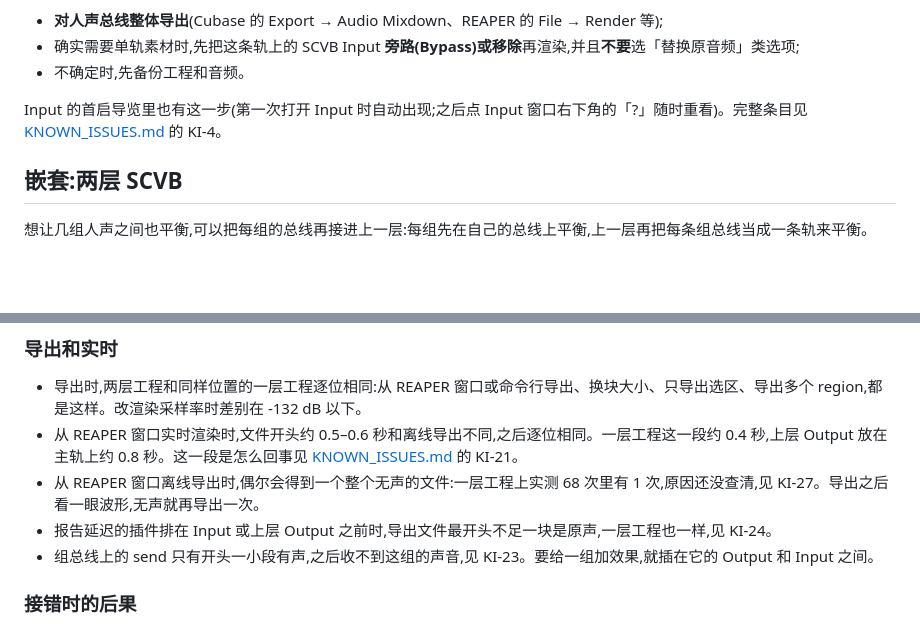
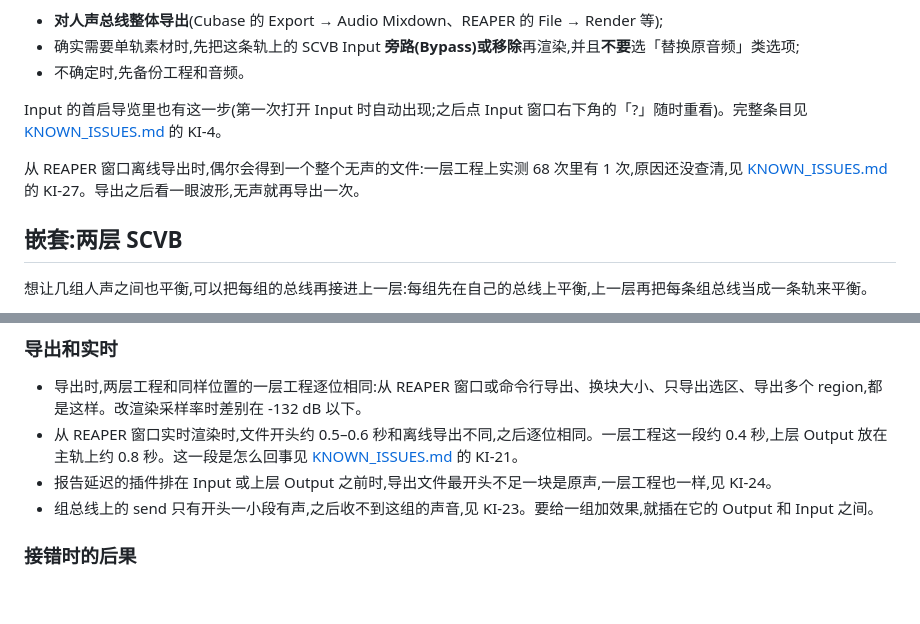
Before and after one commit to synchain-oss/scvb, a Markdown page: docs/USER_GUIDE.zh-CN.md, 2 parts joined by grey strips. GitHub-like rendering; blank space fills up the shorter version.

Commit message:
docs(guide): KI-27 的提示挪到「导出与渲染」一节,影响一句不下全称断言
Signed-off-by: DLsnows <noreply@synchain.ca>

```diff
--- a/docs/USER_GUIDE.zh-CN.md
+++ b/docs/USER_GUIDE.zh-CN.md
@@ -224,6 +224,8 @@ Input 是单页:channel 选择、组选择、连接状态、电平、直通/静
 
 Input 的首启导览里也有这一步(第一次打开 Input 时自动出现;之后点 Input 窗口右下角的「?」随时重看)。完整条目见 [KNOWN_ISSUES.md](KNOWN_ISSUES.md) 的 KI-4。
 
+从 REAPER 窗口离线导出时,偶尔会得到一个整个无声的文件:一层工程上实测 68 次里有 1 次,原因还没查清,见 [KNOWN_ISSUES.md](KNOWN_ISSUES.md) 的 KI-27。导出之后看一眼波形,无声就再导出一次。
+
 ## 嵌套:两层 SCVB
 
 想让几组人声之间也平衡,可以把每组的总线再接进上一层:每组先在自己的总线上平衡,上一层再把每条组总线当成一条轨来平衡。
@@ -275,7 +277,6 @@ Input 的首启导览里也有这一步(第一次打开 Input 时自动出现;
 
 - 导出时,两层工程和同样位置的一层工程逐位相同:从 REAPER 窗口或命令行导出、换块大小、只导出选区、导出多个 region,都是这样。改渲染采样率时差别在 -132 dB 以下。
 - 从 REAPER 窗口实时渲染时,文件开头约 0.5–0.6 秒和离线导出不同,之后逐位相同。一层工程这一段约 0.4 秒,上层 Output 放在主轨上约 0.8 秒。这一段是怎么回事见 [KNOWN_ISSUES.md](KNOWN_ISSUES.md) 的 KI-21。
-- 从 REAPER 窗口离线导出时,偶尔会得到一个整个无声的文件:一层工程上实测 68 次里有 1 次,原因还没查清,见 KI-27。导出之后看一眼波形,无声就再导出一次。
 - 报告延迟的插件排在 Input 或上层 Output 之前时,导出文件最开头不足一块是原声,一层工程也一样,见 KI-24。
 - 组总线上的 send 只有开头一小段有声,之后收不到这组的声音,见 KI-23。要给一组加效果,就插在它的 Output 和 Input 之间。
 
```
Also changed, not shown: docs/KNOWN_ISSUES.md (+1 -1 lines), docs/USER_GUIDE.md (+2 -1 lines).
